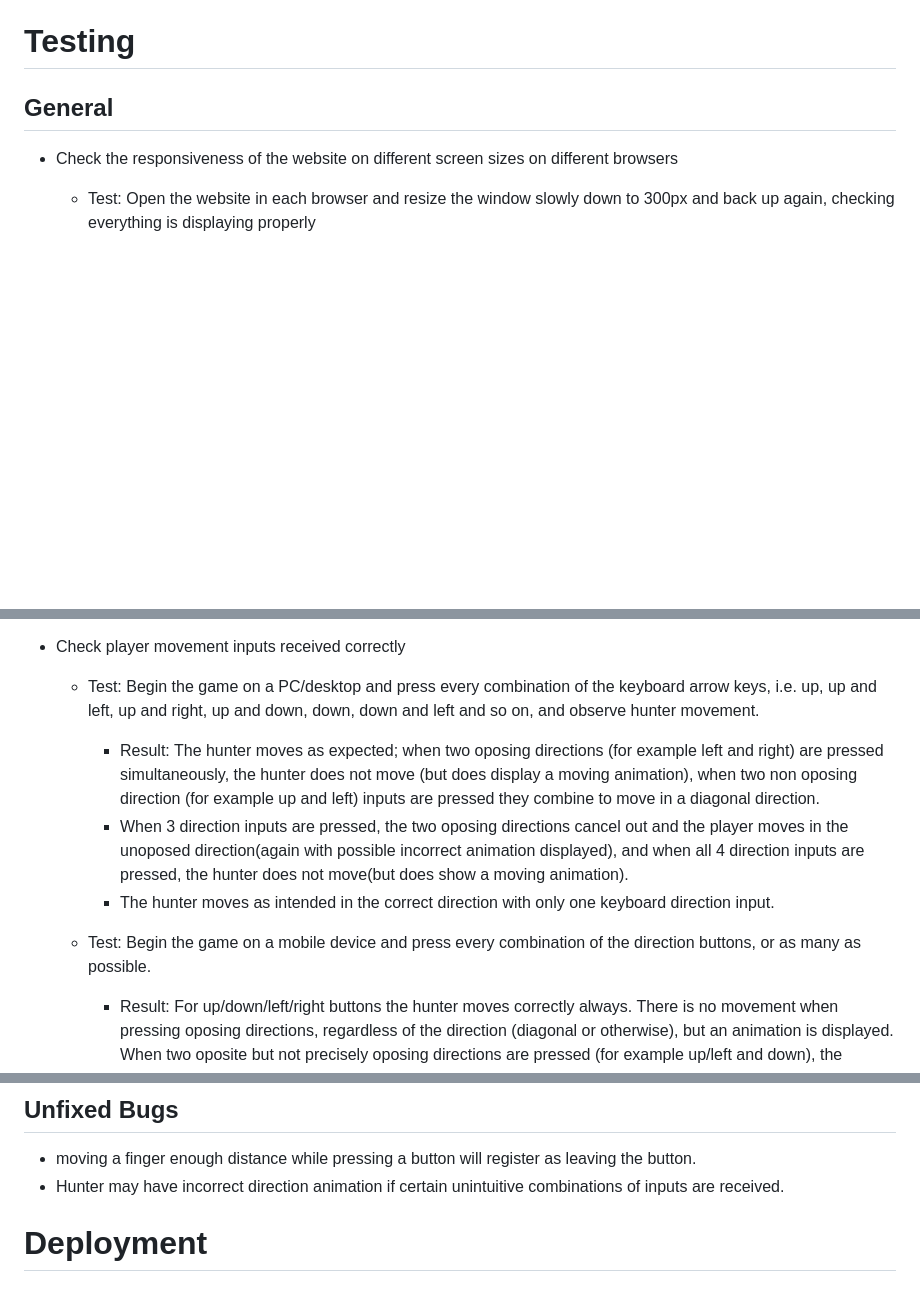
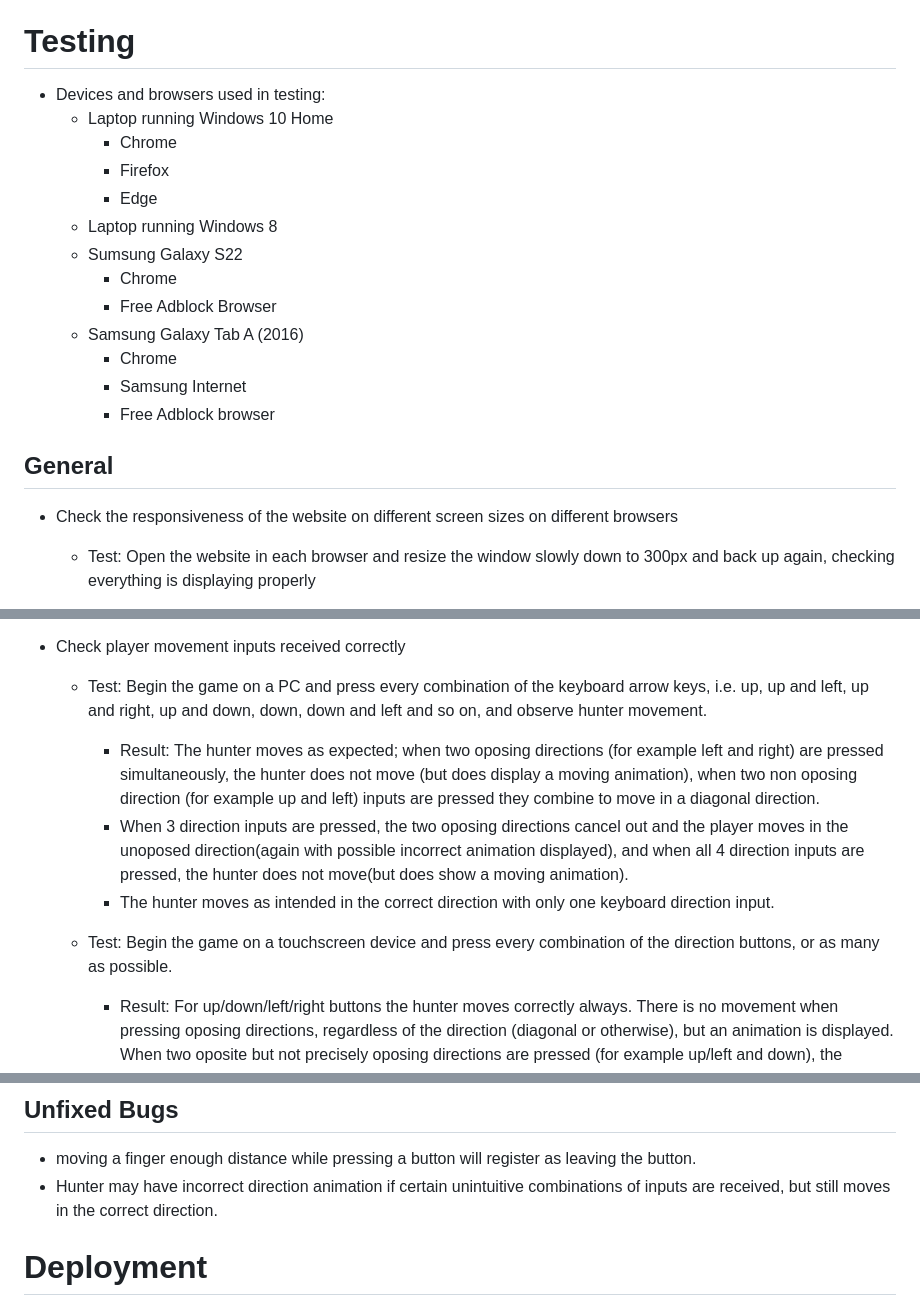
Before and after one commit to bezabu/bb-treasure-hunter, a Markdown page: README.md, 3 parts joined by grey strips. GitHub-like rendering; blank space fills up the shorter version.

Commit message:
add devices and browsers to testing

```diff
--- a/README.md
+++ b/README.md
@@ -126,6 +126,23 @@ With pathfinding, it would be possible for another entity to hunt down the playe
 
 # Testing
 
+- Devices and browsers used in testing:
+  - Laptop running Windows 10 Home
+    - Chrome
+    - Firefox
+    - Edge
+  - Laptop running Windows 8
+  - Sumsung Galaxy S22
+    - Chrome
+    - Free Adblock Browser
+  - Samsung Galaxy Tab A (2016)
+    - Chrome
+    - Samsung Internet
+    - Free Adblock browser
+
+
+
+
 ## General
 
 - Check the responsiveness of the website on different screen sizes on different browsers
@@ -163,12 +180,12 @@ With pathfinding, it would be possible for another entity to hunt down the playe
 
 - Check player movement inputs received correctly
 
-  - Test: Begin the game on a PC/desktop and press every combination of the keyboard arrow keys, i.e. up, up and left, up and right, up and down, down, down and left and so on, and observe hunter movement.
+  - Test: Begin the game on a PC and press every combination of the keyboard arrow keys, i.e. up, up and left, up and right, up and down, down, down and left and so on, and observe hunter movement.
     - Result: The hunter moves as expected; when two oposing directions (for example left and right) are pressed simultaneously, the hunter does not move (but does display a moving animation), when two non oposing direction (for example up and left) inputs are pressed they combine to move in a diagonal direction.
     - When 3 direction inputs are pressed, the two oposing directions cancel out and the player moves in the unoposed direction(again with possible incorrect animation displayed), and when all 4 direction inputs are pressed, the hunter does not move(but does show a moving animation).
     - The hunter moves as intended in the correct direction with only one keyboard direction input.
 
-  - Test: Begin the game on a mobile device and press every combination of the direction buttons, or as many as possible.
+  - Test: Begin the game on a touchscreen device and press every combination of the direction buttons, or as many as possible.
     - Result: For up/down/left/right buttons the hunter moves correctly always. There is no movement when pressing oposing directions, regardless of the direction (diagonal or otherwise), but an animation is displayed. When two oposite but not precisely oposing directions are pressed (for example up/left and down), the resulting movement will be non diagonal. When 3 or more buttons are pressed, there will be no movement, regardless of the directions(this maybe a limitation of phone screens?).
     - When a direction is pressed, and a second direction is pressed so that the hunter changes direction during a period where two buttons are pressed, when the first button is released, an idle animation is displayed even while the hunter moves.
     - When a button is pressed, if the cursor moves too far from the original point at which it was pressed, it will register as the cursor leaving the button area. This happens even though the cursor may not move all the way outside the button area. This is aleviated somewhat by disabling context menus and text selection on the buttons.
@@ -218,7 +235,7 @@ With pathfinding, it would be possible for another entity to hunt down the playe
 ## Unfixed Bugs
 
 - moving a finger enough distance while pressing a button will register as leaving the button.
-- Hunter may have incorrect direction animation if certain unintuitive combinations of inputs are received.
+- Hunter may have incorrect direction animation if certain unintuitive combinations of inputs are received, but still moves in the correct direction.
 
 # Deployment
 
```
